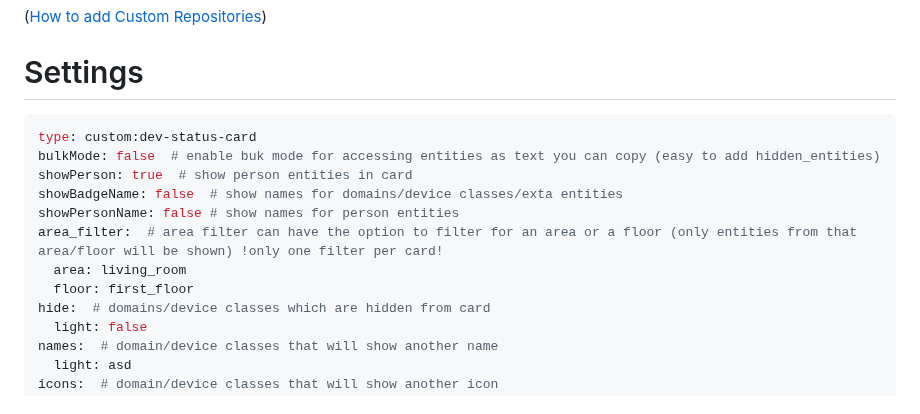
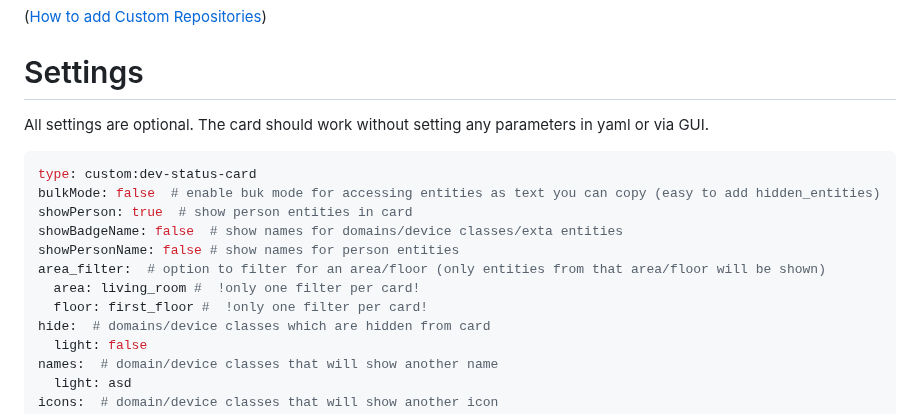
Before and after one commit to xBourner/status-card, a Markdown page: README.md, the part around the change. Drawn GitHub-style.

````diff
--- a/README.md
+++ b/README.md
@@ -70,15 +70,17 @@ https://github.com/xBourner/status-card
 
 # Settings
 
+All settings are optional. The card should work without setting any parameters in yaml or via GUI.
+
 ```yaml
 type: custom:dev-status-card
 bulkMode: false  # enable buk mode for accessing entities as text you can copy (easy to add hidden_entities)
 showPerson: true  # show person entities in card
 showBadgeName: false  # show names for domains/device classes/exta entities
 showPersonName: false # show names for person entities
-area_filter:  # area filter can have the option to filter for an area or a floor (only entities from that area/floor will be shown) !only one filter per card!
-  area: living_room
-  floor: first_floor
+area_filter:  # option to filter for an area/floor (only entities from that area/floor will be shown)
+  area: living_room #  !only one filter per card!
+  floor: first_floor #  !only one filter per card!
 hide:  # domains/device classes which are hidden from card
   light: false
 names:  # domain/device classes that will show another name
````
